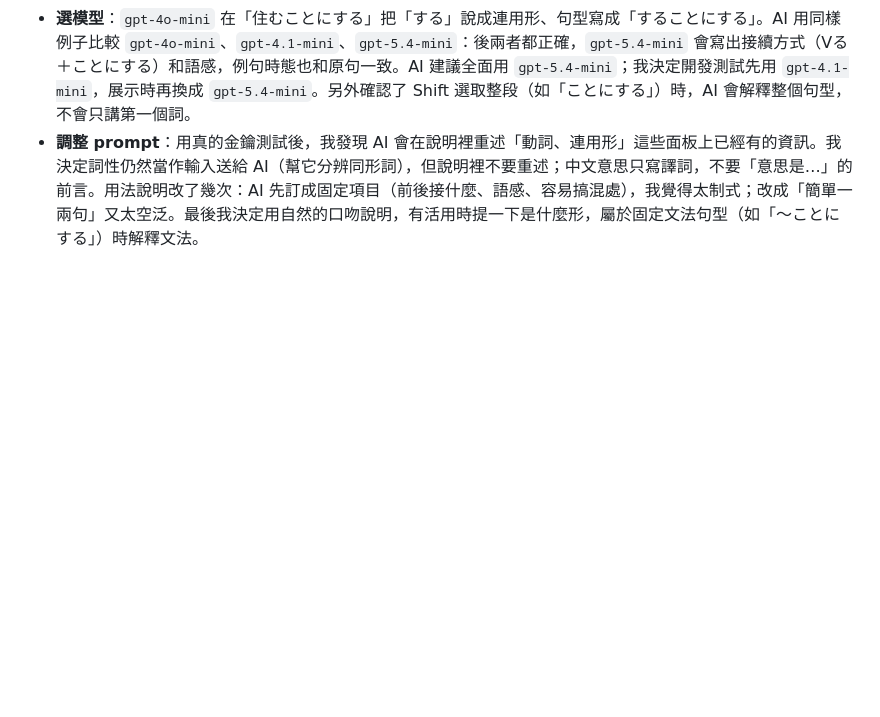
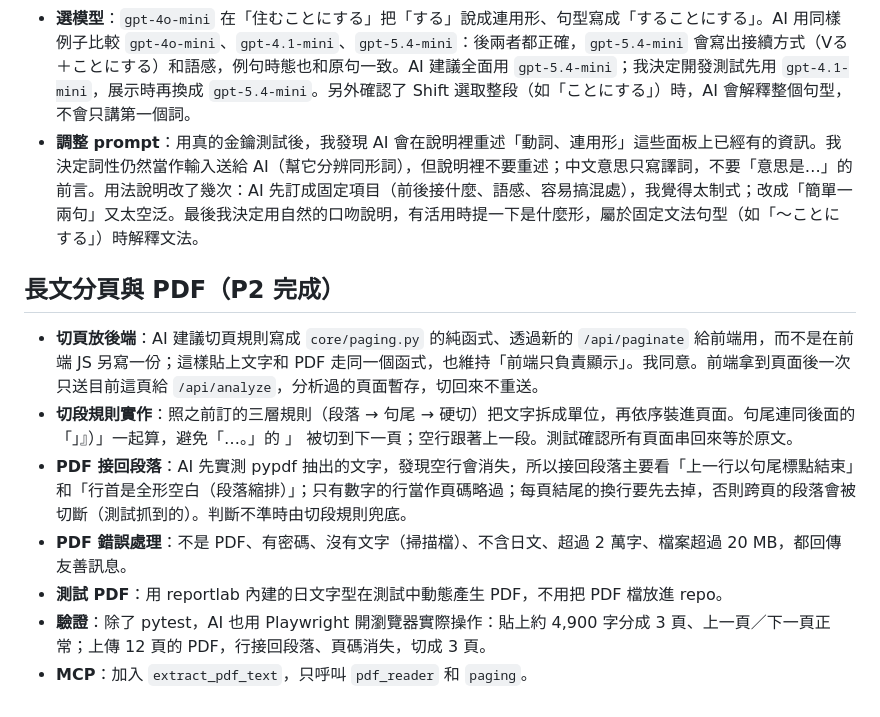
Before and after one commit to yuuu3957/Furiyomi, a Markdown page: docs/ai-log.md, the part around the change. Rendered like a GitHub page; blank space fills up the shorter version.

```diff
--- a/docs/ai-log.md
+++ b/docs/ai-log.md
@@ -41,3 +41,13 @@
 - **前端**：詳情面板加上「AI 解釋」按鈕，助詞和標點不顯示。結果依「原形＋表記＋句子」暫存在記憶體，只存成功的結果。等待 AI 回應時如果點了別的字，回應回來後只存進快取，不會蓋掉目前的畫面。
 - **選模型**：`gpt-4o-mini` 在「住むことにする」把「する」說成連用形、句型寫成「することにする」。AI 用同樣例子比較 `gpt-4o-mini`、`gpt-4.1-mini`、`gpt-5.4-mini`：後兩者都正確，`gpt-5.4-mini` 會寫出接續方式（Vる＋ことにする）和語感，例句時態也和原句一致。AI 建議全面用 `gpt-5.4-mini`；我決定開發測試先用 `gpt-4.1-mini`，展示時再換成 `gpt-5.4-mini`。另外確認了 Shift 選取整段（如「ことにする」）時，AI 會解釋整個句型，不會只講第一個詞。
 - **調整 prompt**：用真的金鑰測試後，我發現 AI 會在說明裡重述「動詞、連用形」這些面板上已經有的資訊。我決定詞性仍然當作輸入送給 AI（幫它分辨同形詞），但說明裡不要重述；中文意思只寫譯詞，不要「意思是…」的前言。用法說明改了幾次：AI 先訂成固定項目（前後接什麼、語感、容易搞混處），我覺得太制式；改成「簡單一兩句」又太空泛。最後我決定用自然的口吻說明，有活用時提一下是什麼形，屬於固定文法句型（如「〜ことにする」）時解釋文法。
+
+## 長文分頁與 PDF（P2 完成）
+
+- **切頁放後端**：AI 建議切頁規則寫成 `core/paging.py` 的純函式、透過新的 `/api/paginate` 給前端用，而不是在前端 JS 另寫一份；這樣貼上文字和 PDF 走同一個函式，也維持「前端只負責顯示」。我同意。前端拿到頁面後一次只送目前這頁給 `/api/analyze`，分析過的頁面暫存，切回來不重送。
+- **切段規則實作**：照之前訂的三層規則（段落 → 句尾 → 硬切）把文字拆成單位，再依序裝進頁面。句尾連同後面的「」』）」一起算，避免「…。」的 」 被切到下一頁；空行跟著上一段。測試確認所有頁面串回來等於原文。
+- **PDF 接回段落**：AI 先實測 pypdf 抽出的文字，發現空行會消失，所以接回段落主要看「上一行以句尾標點結束」和「行首是全形空白（段落縮排）」；只有數字的行當作頁碼略過；每頁結尾的換行要先去掉，否則跨頁的段落會被切斷（測試抓到的）。判斷不準時由切段規則兜底。
+- **PDF 錯誤處理**：不是 PDF、有密碼、沒有文字（掃描檔）、不含日文、超過 2 萬字、檔案超過 20 MB，都回傳友善訊息。
+- **測試 PDF**：用 reportlab 內建的日文字型在測試中動態產生 PDF，不用把 PDF 檔放進 repo。
+- **驗證**：除了 pytest，AI 也用 Playwright 開瀏覽器實際操作：貼上約 4,900 字分成 3 頁、上一頁／下一頁正常；上傳 12 頁的 PDF，行接回段落、頁碼消失，切成 3 頁。
+- **MCP**：加入 `extract_pdf_text`，只呼叫 `pdf_reader` 和 `paging`。
```
Also changed, not shown: README.md (+7 -4 lines).
